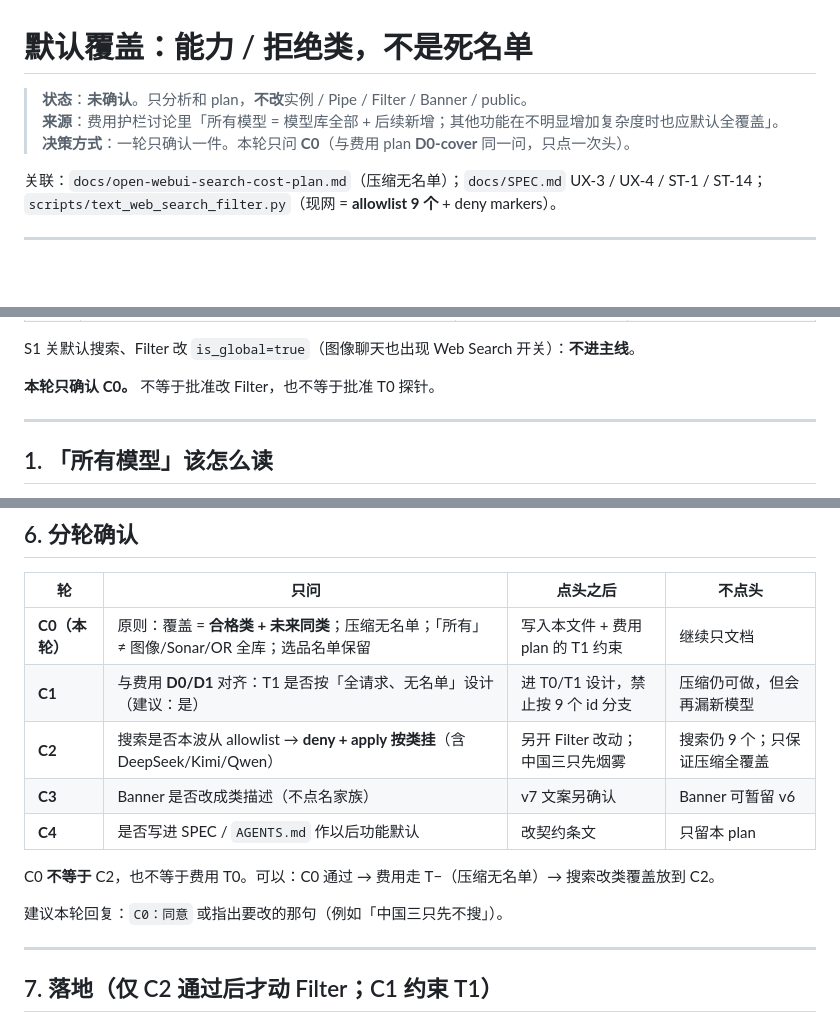
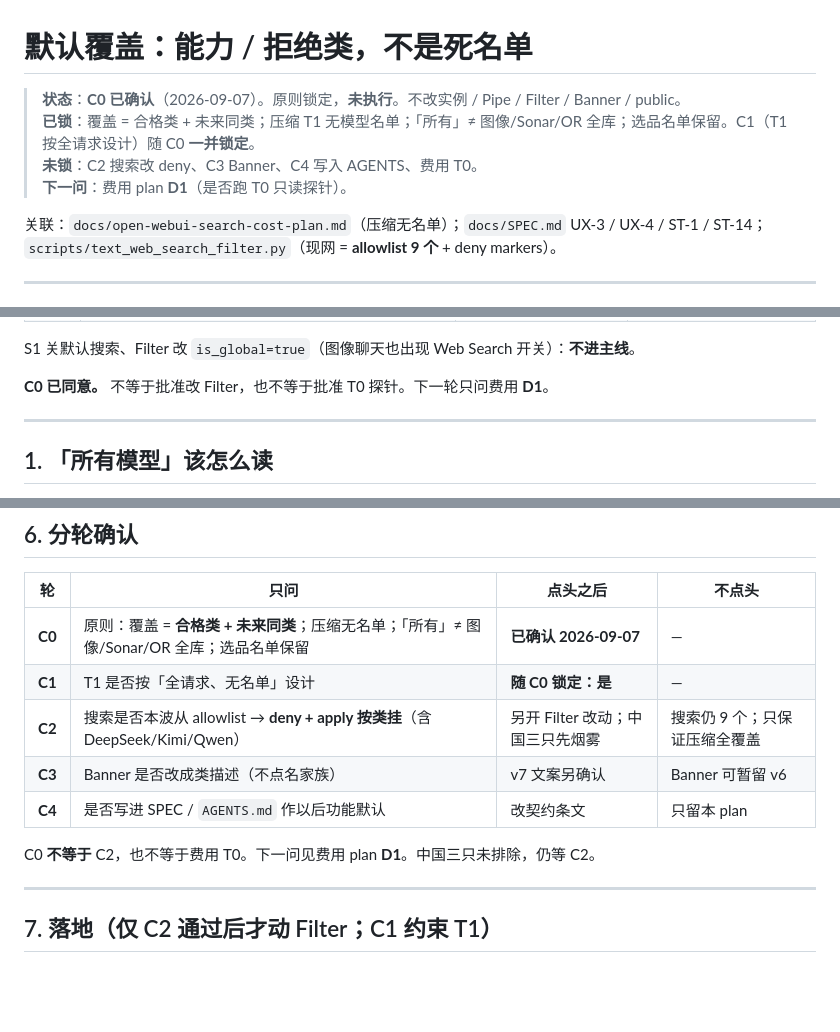
Before and after one commit to wsy02322/AI, a Markdown page: docs/open-webui-default-coverage-plan.md, 3 parts joined by grey strips. Drawn GitHub-style; blank space fills up the shorter version.

```diff
--- a/docs/open-webui-default-coverage-plan.md
+++ b/docs/open-webui-default-coverage-plan.md
@@ -1,8 +1,9 @@
 # 默认覆盖：能力 / 拒绝类，不是死名单
 
-> **状态**：**未确认**。只分析和 plan，**不改**实例 / Pipe / Filter / Banner / public。
-> **来源**：费用护栏讨论里「所有模型 = 模型库全部 + 后续新增；其他功能在不明显增加复杂度时也应默认全覆盖」。
-> **决策方式**：一轮只确认一件。本轮只问 **C0**（与费用 plan **D0-cover** 同一问，只点一次头）。
+> **状态**：**C0 已确认**（2026-09-07）。原则锁定，**未执行**。不改实例 / Pipe / Filter / Banner / public。
+> **已锁**：覆盖 = 合格类 + 未来同类；压缩 T1 无模型名单；「所有」≠ 图像/Sonar/OR 全库；选品名单保留。C1（T1 按全请求设计）随 C0 **一并锁定**。
+> **未锁**：C2 搜索改 deny、C3 Banner、C4 写入 AGENTS、费用 T0。
+> **下一问**：费用 plan **D1**（是否跑 T0 只读探针）。
 
 关联：`docs/open-webui-search-cost-plan.md`（压缩无名单）；`docs/SPEC.md` UX-3 / UX-4 / ST-1 / ST-14；`scripts/text_web_search_filter.py`（现网 = **allowlist 9 个** + deny markers）。
 
@@ -27,7 +28,7 @@
 
 S1 关默认搜索、Filter 改 `is_global=true`（图像聊天也出现 Web Search 开关）：**不进主线**。
 
-**本轮只确认 C0。** 不等于批准改 Filter，也不等于批准 T0 探针。
+**C0 已同意。** 不等于批准改 Filter，也不等于批准 T0 探针。下一轮只问费用 **D1**。
 
 ---
 
@@ -117,15 +118,13 @@ S1 关默认搜索、Filter 改 `is_global=true`（图像聊天也出现 Web Sea
 
 | 轮 | 只问 | 点头之后 | 不点头 |
 |----|------|----------|--------|
-| **C0（本轮）** | 原则：覆盖 = **合格类 + 未来同类**；压缩无名单；「所有」≠ 图像/Sonar/OR 全库；选品名单保留 | 写入本文件 + 费用 plan 的 T1 约束 | 继续只文档 |
-| **C1** | 与费用 **D0/D1** 对齐：T1 是否按「全请求、无名单」设计（建议：是） | 进 T0/T1 设计，禁止按 9 个 id 分支 | 压缩仍可做，但会再漏新模型 |
+| **C0** | 原则：覆盖 = **合格类 + 未来同类**；压缩无名单；「所有」≠ 图像/Sonar/OR 全库；选品名单保留 | **已确认 2026-09-07** | — |
+| **C1** | T1 是否按「全请求、无名单」设计 | **随 C0 锁定：是** | — |
 | **C2** | 搜索是否本波从 allowlist → **deny + apply 按类挂**（含 DeepSeek/Kimi/Qwen） | 另开 Filter 改动；中国三只先烟雾 | 搜索仍 9 个；只保证压缩全覆盖 |
 | **C3** | Banner 是否改成类描述（不点名家族） | v7 文案另确认 | Banner 可暂留 v6 |
 | **C4** | 是否写进 SPEC / `AGENTS.md` 作以后功能默认 | 改契约条文 | 只留本 plan |
 
-C0 **不等于** C2，也不等于费用 T0。可以：C0 通过 → 费用走 T−（压缩无名单）→ 搜索改类覆盖放到 C2。
-
-建议本轮回复：`C0：同意` 或指出要改的那句（例如「中国三只先不搜」）。
+C0 **不等于** C2，也不等于费用 T0。下一问见费用 plan **D1**。中国三只未排除，仍等 C2。
 
 ---
 
```
Also changed, not shown: docs/SPEC.md (+1 -1 lines), docs/open-webui-search-cost-plan.md (+6 -8 lines).
